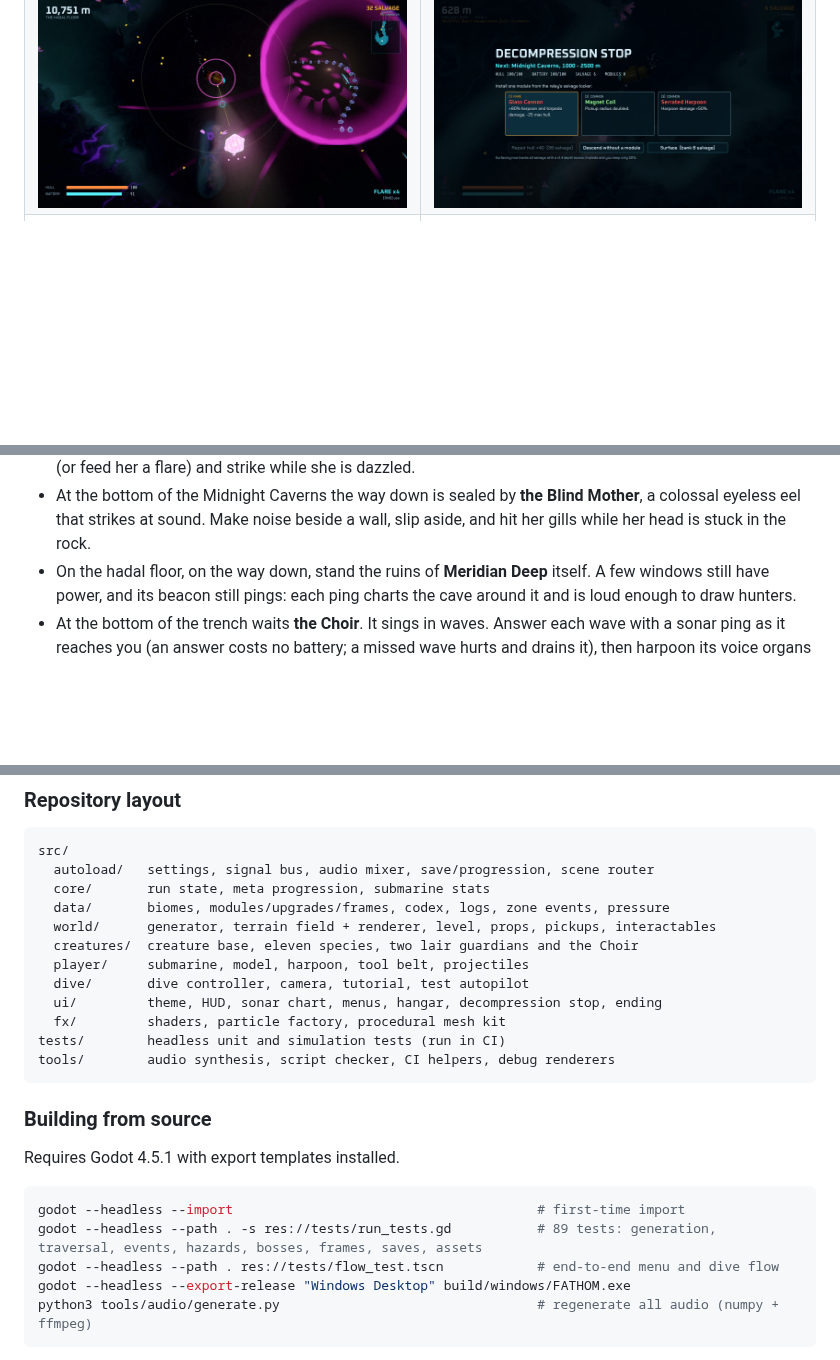
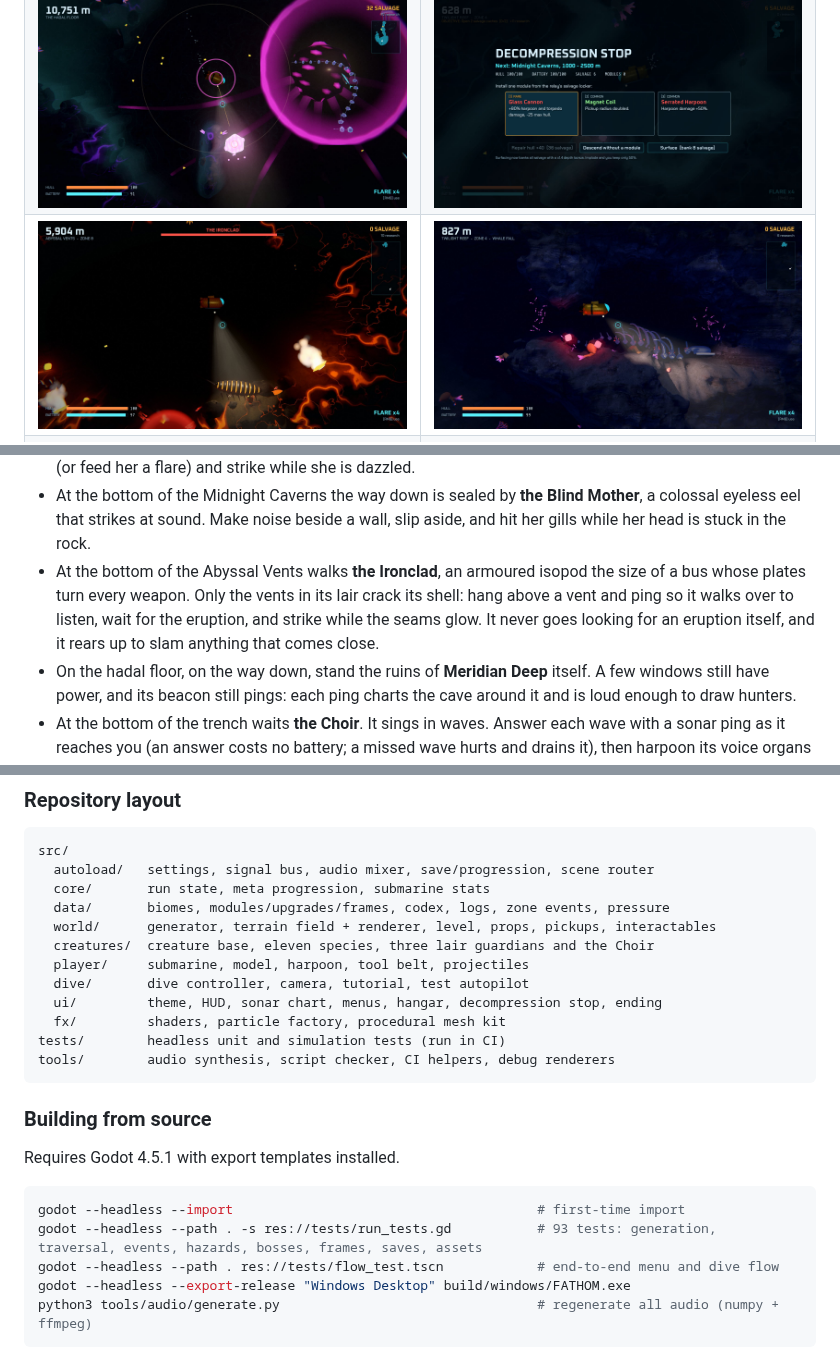
Before and after one commit to ShibaInKyoto/AIvsAI-Game-Comp-2, a Markdown page: README.md, 3 parts joined by grey strips. Drawn GitHub-style; pictures changed too: docs/screenshots/ironclad.jpg (added), docs/screenshots/whale.jpg (added); blank space fills up the shorter version.

````diff
--- a/README.md
+++ b/README.md
@@ -16,6 +16,7 @@ singing at the bottom of the world.
 | ![Twilight Reef](docs/screenshots/reef.jpg) | ![The Lamplighter](docs/screenshots/lamplighter.jpg) |
 | ![Abyssal Vents](docs/screenshots/vents.jpg) | ![The Blind Mother](docs/screenshots/mother.jpg) |
 | ![The Choir](docs/screenshots/choir.jpg) | ![Decompression stop](docs/screenshots/stop.jpg) |
+| ![The Ironclad, its shell cracked by an eruption](docs/screenshots/ironclad.jpg) | ![A whale fall](docs/screenshots/whale.jpg) |
 | ![The ruins of Meridian Deep](docs/screenshots/station.jpg) | ![Sound cues](docs/screenshots/cues.jpg) |
 | ![Title screen](docs/screenshots/title.jpg) | ![Hangar](docs/screenshots/hangar.jpg) |
 
@@ -72,6 +73,12 @@ itself. Every zone is a procedurally generated cave cross-section. Find the
 * At the bottom of the Midnight Caverns the way down is sealed by **the Blind
   Mother**, a colossal eyeless eel that strikes at sound. Make noise beside a
   wall, slip aside, and hit her gills while her head is stuck in the rock.
+* At the bottom of the Abyssal Vents walks **the Ironclad**, an armoured
+  isopod the size of a bus whose plates turn every weapon. Only the vents in
+  its lair crack its shell: hang above a vent and ping so it walks over to
+  listen, wait for the eruption, and strike while the seams glow. It never
+  goes looking for an eruption itself, and it rears up to slam anything that
+  comes close.
 * On the hadal floor, on the way down, stand the ruins of **Meridian Deep**
   itself. A few windows still have power, and its beacon still pings: each
   ping charts the cave around it and is loud enough to draw hunters.
@@ -190,7 +197,7 @@ src/
   core/       run state, meta progression, submarine stats
   data/       biomes, modules/upgrades/frames, codex, logs, zone events, pressure
   world/      generator, terrain field + renderer, level, props, pickups, interactables
-  creatures/  creature base, eleven species, two lair guardians and the Choir
+  creatures/  creature base, eleven species, three lair guardians and the Choir
   player/     submarine, model, harpoon, tool belt, projectiles
   dive/       dive controller, camera, tutorial, test autopilot
   ui/         theme, HUD, sonar chart, menus, hangar, decompression stop, ending
@@ -205,7 +212,7 @@ Requires Godot 4.5.1 with export templates installed.
 
 ```sh
 godot --headless --import                                       # first-time import
-godot --headless --path . -s res://tests/run_tests.gd           # 89 tests: generation, traversal, events, hazards, bosses, frames, saves, assets
+godot --headless --path . -s res://tests/run_tests.gd           # 93 tests: generation, traversal, events, hazards, bosses, frames, saves, assets
 godot --headless --path . res://tests/flow_test.tscn            # end-to-end menu and dive flow
 godot --headless --export-release "Windows Desktop" build/windows/FATHOM.exe
 python3 tools/audio/generate.py                                 # regenerate all audio (numpy + ffmpeg)
````
Also changed, not shown: docs/DESIGN.md (+7 -2 lines), 15 other files.
